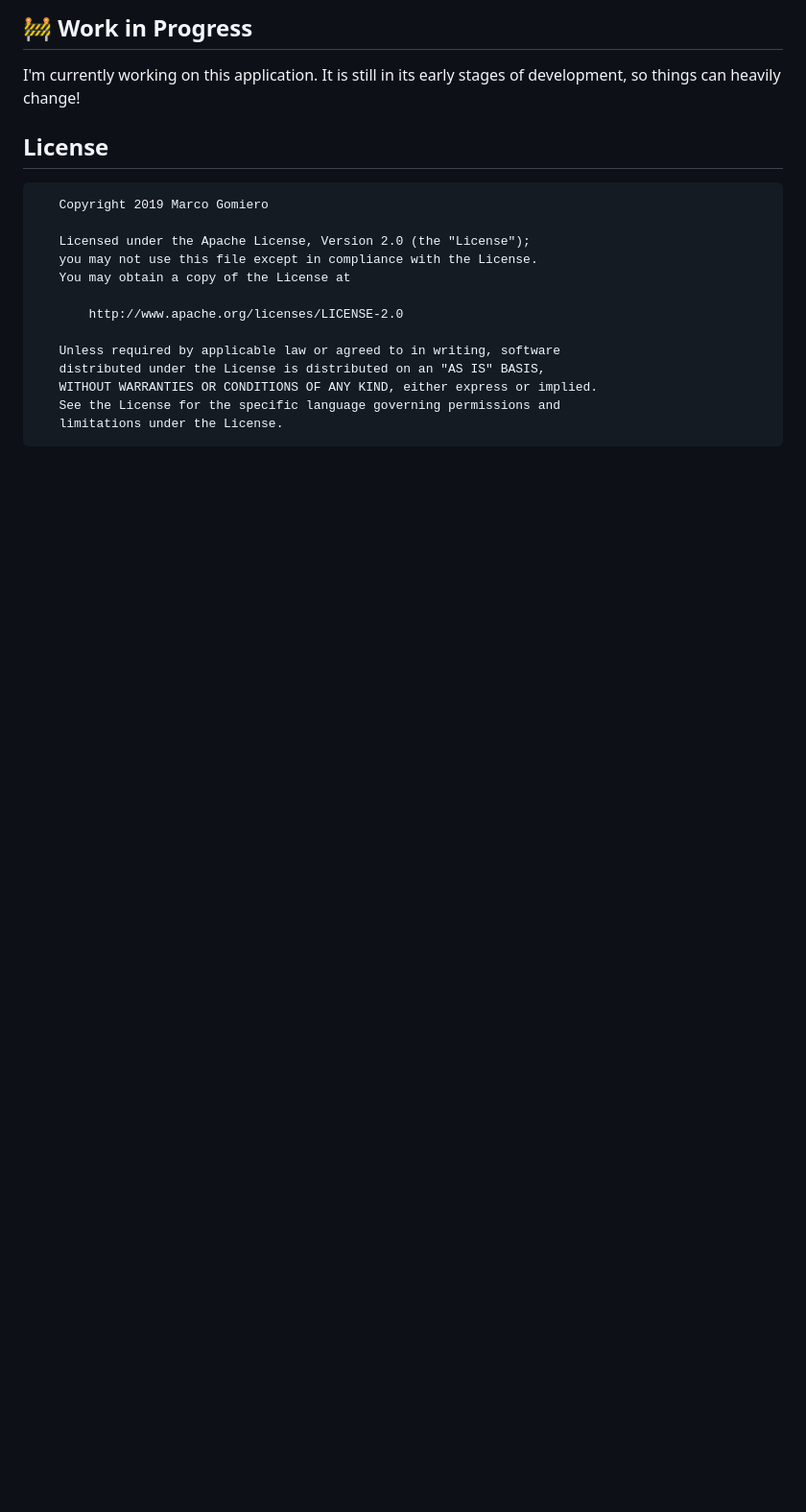
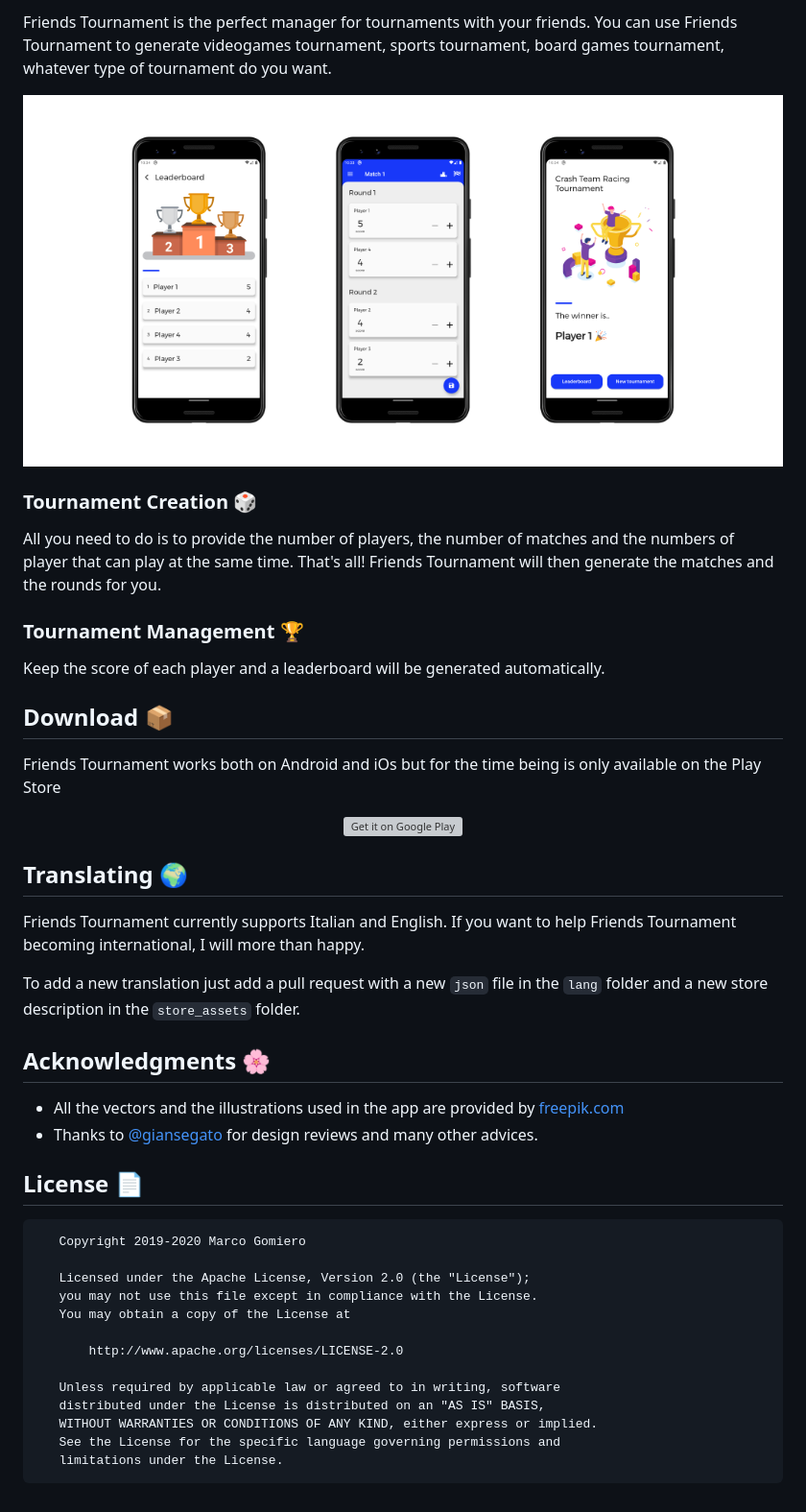
Before and after one commit to prof18/Friends-Tournament, a Markdown page: README.md, the part around the change printed below. Shown: that part at 96% size. Rendered like a GitHub page; pictures changed too: store_assets/banner_generic.png (added); blank space fills up the shorter version; grey boxes are pictures that could not be loaded.

````diff
--- a/README.md
+++ b/README.md
@@ -2,13 +5,40 @@
 
-## 🚧 Work in Progress
+Friends Tournament is the perfect manager for tournaments with your friends. You can use Friends Tournament to generate videogames tournament, sports tournament, board games tournament, whatever type of tournament do you want.
 
-I'm currently working on this application.
-It is still in its early stages of development, so things can heavily change!
+<div align="center">
+  <img src="store_assets/banner_generic.png">
+</div>
 
-## License
+### Tournament Creation 🎲
+
+All you need to do is to provide the number of players, the number of matches and the numbers of player that can play at the same time. That's all! Friends Tournament will then generate the matches and the rounds for you.
+
+### Tournament Management 🏆
+
+Keep the score of each player and a leaderboard will be generated automatically.
+
+## Download 📦
+
+Friends Tournament works both on Android and iOs but for the time being is only available on the Play Store
+
+<div align="center"><a href=""><img alt="Get it on Google Play" src="https://play.google.com/intl/en_us/badges/images/generic/en_badge_web_generic.png" width="200px"/></a></div>
+
+## Translating 🌍
+
+Friends Tournament currently supports Italian and English.
+If you want to help Friends Tournament becoming international, I will more than happy.
+
+To add a new translation just add a pull request with a new `json` file in the `lang` folder and a new store description in the `store_assets` folder.
+
+## Acknowledgments 🌸
+
+- All the vectors and the illustrations used in the app are provided by [freepik.com](https://it.freepik.com/foto-vettori-gratuito/design)
+- Thanks to [@giansegato](https://giansegato.com/) for design reviews and many other advices.
+
+## License 📄
 
 ```
-   Copyright 2019 Marco Gomiero
+   Copyright 2019-2020 Marco Gomiero
 
    Licensed under the Apache License, Version 2.0 (the "License");
    you may not use this file except in compliance with the License.
````
Also changed, not shown: other parts of README.md (+4 -1 lines), 7 other files.
